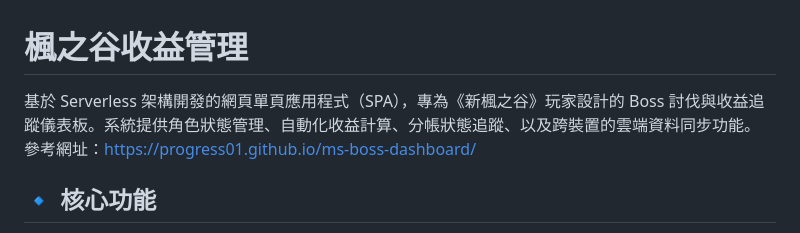
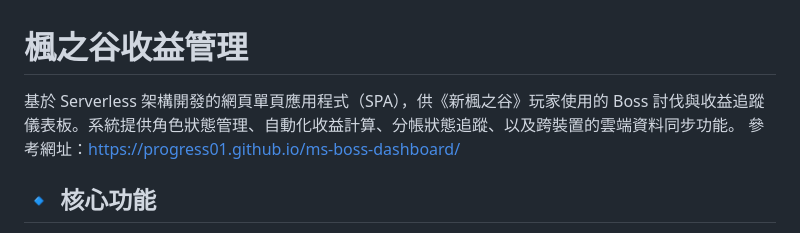
Before and after one commit to progress01/ms-boss-dashboard, a Markdown page: README.md, the part around the change. Drawn GitHub-style.

```diff
--- a/README.md
+++ b/README.md
@@ -1,6 +1,6 @@
 # 楓之谷收益管理
 
-基於 Serverless 架構開發的網頁單頁應用程式（SPA），專為《新楓之谷》玩家設計的 Boss 討伐與收益追蹤儀表板。系統提供角色狀態管理、自動化收益計算、分帳狀態追蹤、以及跨裝置的雲端資料同步功能。
+基於 Serverless 架構開發的網頁單頁應用程式（SPA），供《新楓之谷》玩家使用的 Boss 討伐與收益追蹤儀表板。系統提供角色狀態管理、自動化收益計算、分帳狀態追蹤、以及跨裝置的雲端資料同步功能。
 參考網址：[https://progress01.github.io/ms-boss-dashboard/](https://progress01.github.io/ms-boss-dashboard/)
 
 ## 🔹 核心功能
```
